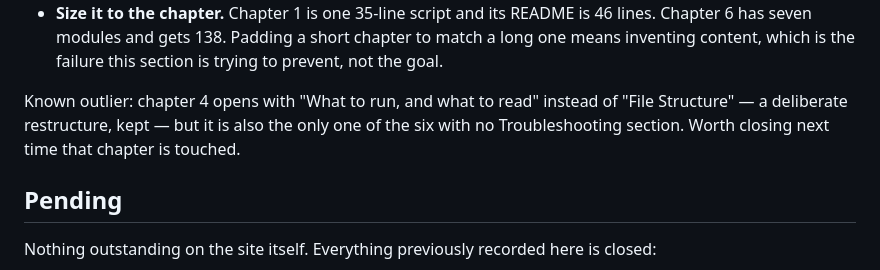
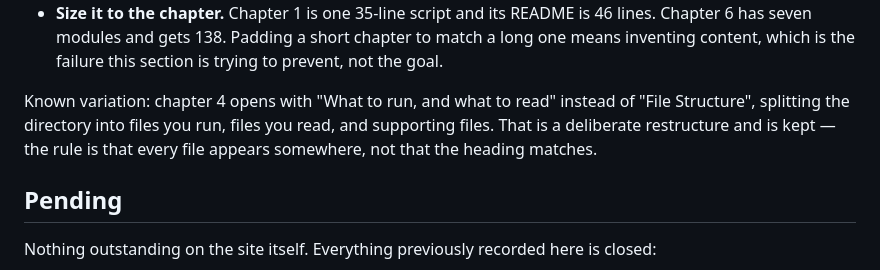
Before and after one commit to rshirale/rl-seminal-papers, a Markdown page: docs/README.md, the part around the change. GitHub-like rendering.

Commit message:
docs(ch04): add the DDPG troubleshooting section
Chapter 4 was the last of the six without one, which the contributor
guide had recorded as an open outlier. Closing it makes all six chapter
READMEs carry the same shape.

Eight entries, all sourced from the code or from numbers already
measured in this file rather than from generic advice. Two are worth
naming.

The first is runaway Q-values. It is DDPG's best-known failure mode and
this implementation has no defense against it: the actor is trained to
maximize the critic, so wherever the critic overestimates the actor
moves toward exactly those actions, and the improved actor then
generates the next round of targets. There is no clipping anywhere in
ddpg_agent.py -- the only clip is on the action, in select_action. The
entry says what to watch (critic loss climbing by orders of magnitude),
says the fix is not in this chapter, and points at chapter 6's twin
critics, which is where the reader meets the solution.

The second is seed variance, and it needs no new experiment: the
ablation table already in this README records three runs of the
identical published configuration at -140.9, -132.0 and -175.5. That
43-point spread is the threshold a reader should measure any claimed
improvement against, and the no-target-networks row's 385-point spread
is why a single run of an unstable variant proves nothing.

Also covered: the flat -1200 start and its two usual causes, that
--no-target-networks drops both targets rather than only the actor's,
that this chapter deliberately does not pin the thread count where
chapters 5 and 6 do, the 92-minute ablation and how to shrink it, the
opt-in figure, the -m form, and the notebook's episode hook and Colab
quoting.

The guide's outlier note is rewritten: chapter 4's "What to run, and
what to read" opener stays, because the rule is that every file appears
somewhere, not that the heading matches.

```diff
--- a/docs/README.md
+++ b/docs/README.md
@@ -97,10 +97,10 @@ Four rules, each of them written down because it was broken:
   match a long one means inventing content, which is the failure this section is
   trying to prevent, not the goal.
 
-Known outlier: chapter 4 opens with "What to run, and what to read" instead of
-"File Structure" — a deliberate restructure, kept — but it is also the only one
-of the six with no Troubleshooting section. Worth closing next time that
-chapter is touched.
+Known variation: chapter 4 opens with "What to run, and what to read" instead
+of "File Structure", splitting the directory into files you run, files you
+read, and supporting files. That is a deliberate restructure and is kept — the
+rule is that every file appears somewhere, not that the heading matches.
 
 ## Pending
 
```
Also changed, not shown: 1 other file.
